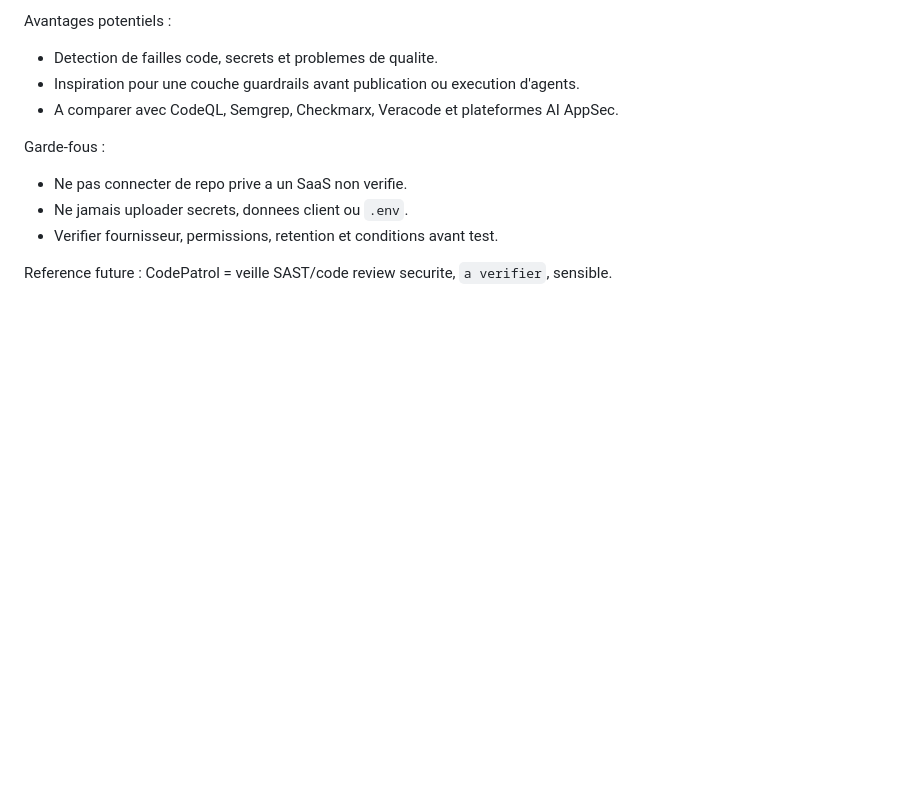
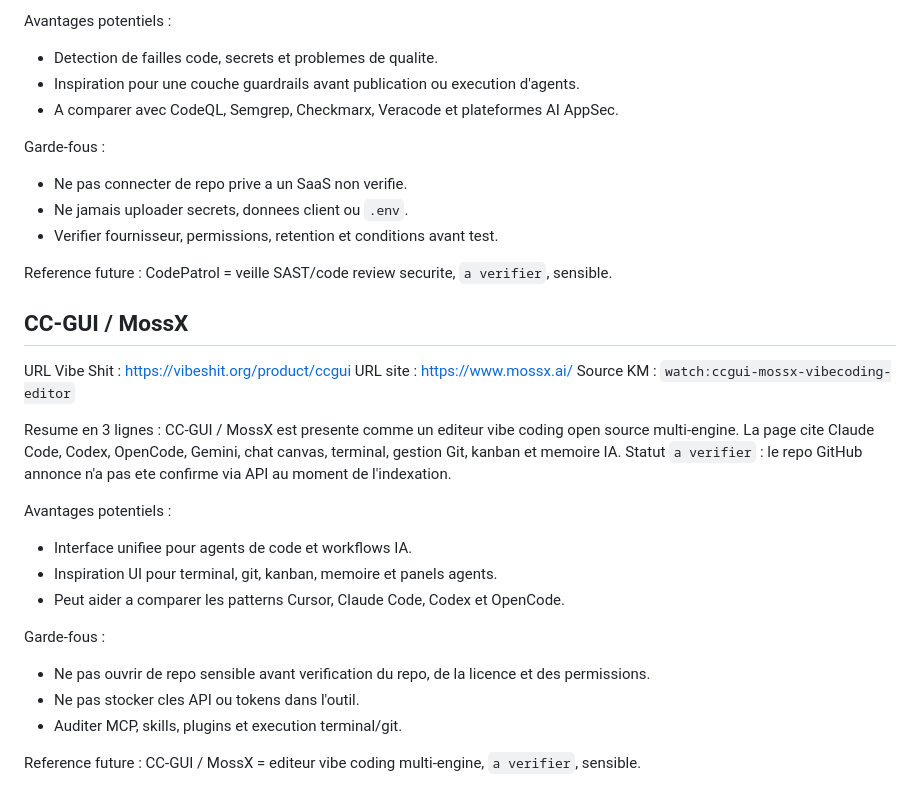
Before and after one commit to bizc0m/tools, a Markdown page: AI-Tools.md, the part around the change. Drawn GitHub-style; blank space fills up the shorter version.

Commit message:
Add CC-GUI MossX tool note

```diff
--- a/AI-Tools.md
+++ b/AI-Tools.md
@@ -804,3 +804,27 @@ Garde-fous :
 
 Reference future :
 CodePatrol = veille SAST/code review securite, `a verifier`, sensible.
+
+## CC-GUI / MossX
+
+URL Vibe Shit : https://vibeshit.org/product/ccgui
+URL site : https://www.mossx.ai/
+Source KM : `watch:ccgui-mossx-vibecoding-editor`
+
+Resume en 3 lignes :
+CC-GUI / MossX est presente comme un editeur vibe coding open source multi-engine.
+La page cite Claude Code, Codex, OpenCode, Gemini, chat canvas, terminal, gestion Git, kanban et memoire IA.
+Statut `a verifier` : le repo GitHub annonce n'a pas ete confirme via API au moment de l'indexation.
+
+Avantages potentiels :
+- Interface unifiee pour agents de code et workflows IA.
+- Inspiration UI pour terminal, git, kanban, memoire et panels agents.
+- Peut aider a comparer les patterns Cursor, Claude Code, Codex et OpenCode.
+
+Garde-fous :
+- Ne pas ouvrir de repo sensible avant verification du repo, de la licence et des permissions.
+- Ne pas stocker cles API ou tokens dans l'outil.
+- Auditer MCP, skills, plugins et execution terminal/git.
+
+Reference future :
+CC-GUI / MossX = editeur vibe coding multi-engine, `a verifier`, sensible.
```
